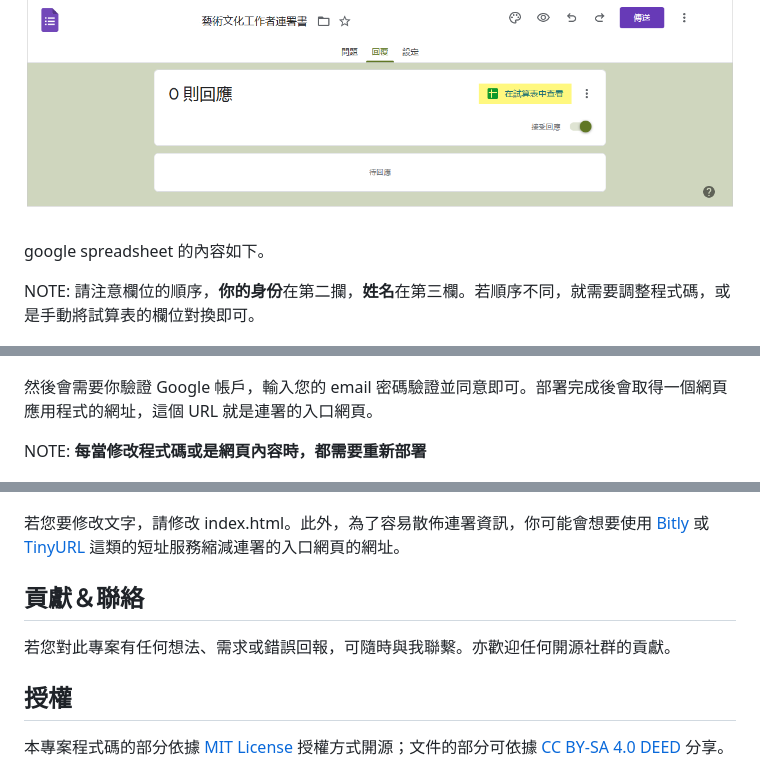
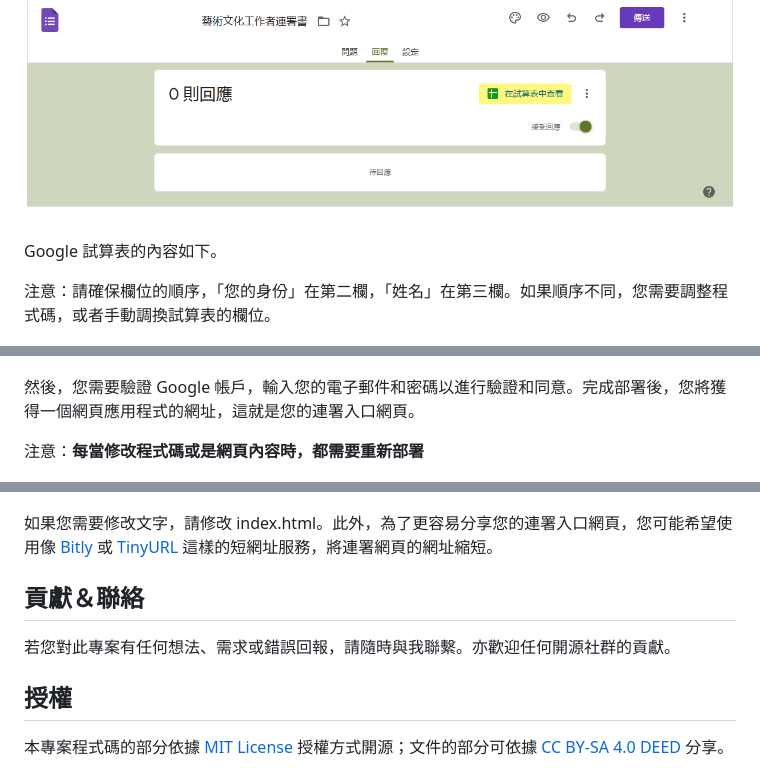
Before and after one commit to andrewintw/metoo-petition, a Markdown page: README.md, 3 parts joined by grey strips. Rendered like a GitHub page.

```diff
--- a/README.md
+++ b/README.md
@@ -45,9 +44,9 @@
 
 ![](images/google-form-response.png)
 
-google spreadsheet 的內容如下。
+Google 試算表的內容如下。
 
-NOTE: 請注意欄位的順序，**你的身份**在第二攔，**姓名**在第三欄。若順序不同，就需要調整程式碼，或是手動將試算表的欄位對換即可。
+注意：請確保欄位的順序，「您的身份」在第二欄，「姓名」在第三欄。如果順序不同，您需要調整程式碼，或者手動調換試算表的欄位。
 
 ![](images/google-spreadsheet.png)
 
@@ -91,9 +90,9 @@ Google 試算表的 ID 可以從回覆表單的網址列取得（黃色區塊）
 
 ![](images/deploy-as-web-app.png)
 
-然後會需要你驗證 Google 帳戶，輸入您的 email 密碼驗證並同意即可。部署完成後會取得一個網頁應用程式的網址，這個 URL 就是連署的入口網頁。
+然後，您需要驗證 Google 帳戶，輸入您的電子郵件和密碼以進行驗證和同意。完成部署後，您將獲得一個網頁應用程式的網址，這就是您的連署入口網頁。
 
-NOTE: **每當修改程式碼或是網頁內容時，都需要重新部署**
+注意：**每當修改程式碼或是網頁內容時，都需要重新部署**
 
 ![](images/web-app-url.png)
 
@@ -104,12 +103,12 @@ NOTE: **每當修改程式碼或是網頁內容時，都需要重新部署**
 
 ![](images/web-app-page.png)
 
-若您要修改文字，請修改 index.html。此外，為了容易散佈連署資訊，你可能會想要使用 [Bitly](https://bitly.com/) 或 [TinyURL](https://tinyurl.com/) 這類的短址服務縮減連署的入口網頁的網址。
+如果您需要修改文字，請修改 index.html。此外，為了更容易分享您的連署入口網頁，您可能希望使用像 [Bitly](https://bitly.com/) 或 [TinyURL](https://tinyurl.com/) 這樣的短網址服務，將連署網頁的網址縮短。
 
 
 ## 貢獻＆聯絡
 
-若您對此專案有任何想法、需求或錯誤回報，可隨時與我聯繫。亦歡迎任何開源社群的貢獻。
+若您對此專案有任何想法、需求或錯誤回報，請隨時與我聯繫。亦歡迎任何開源社群的貢獻。
 
 ## 授權
 
```
Also changed, not shown: other parts of README.md (+14 -15 lines).
